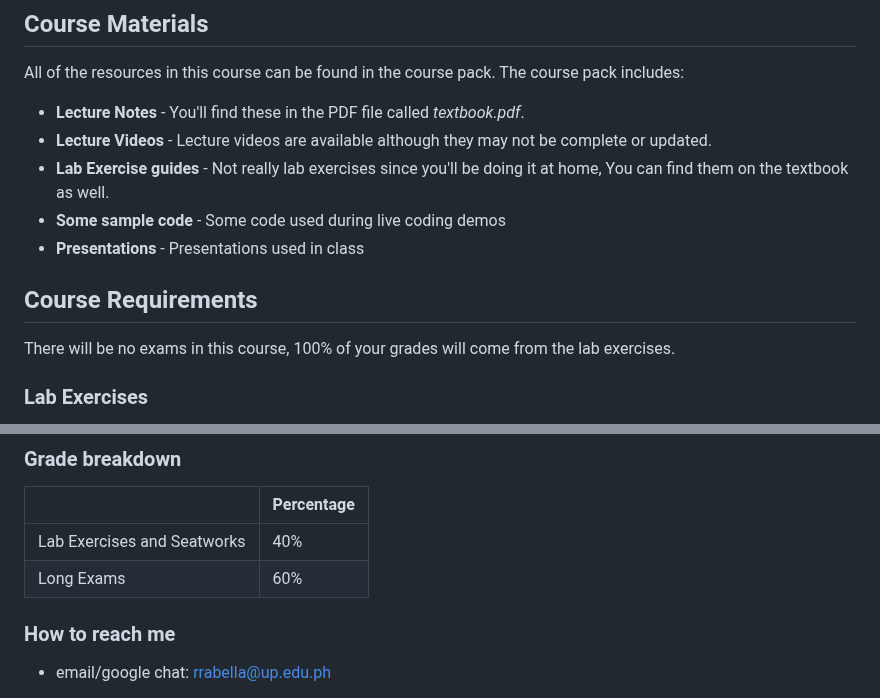
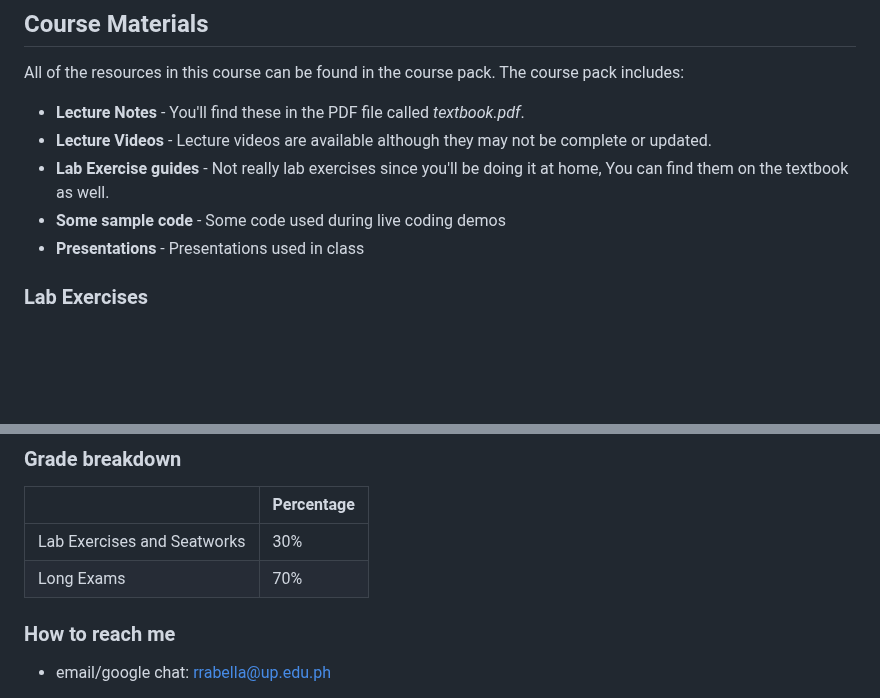
Before and after one commit to HowDoIGitHelp/CMSC23MDNotes, a Markdown page: Markdown Lecture Notes and Lab Exercises/Course Guide.md, 2 parts joined by grey strips. GitHub-like rendering; blank space fills up the shorter version.

Commit message:
change grade breakdown

```diff
--- a/Markdown Lecture Notes and Lab Exercises/Course Guide.md
+++ b/Markdown Lecture Notes and Lab Exercises/Course Guide.md
@@ -95,9 +95,6 @@ All of the resources in this course can be found in the course pack. The course
 - **Some sample code** - Some code used during live coding demos
 - **Presentations** - Presentations used in class
 
-## Course Requirements
-
-There will be no exams in this course, 100% of your grades will come from the lab exercises.
 
 ### Lab Exercises
 
@@ -127,8 +124,8 @@ Please let me know if you encounter any issues in submitting the lab exercises.
 
 |     | Percentage  |
 |-----| ----------- |
-| Lab Exercises and Seatworks | 40% |
-| Long Exams | 60% |
+| Lab Exercises and Seatworks | 30% |
+| Long Exams | 70% |
 
 ### How to reach me
 
```
